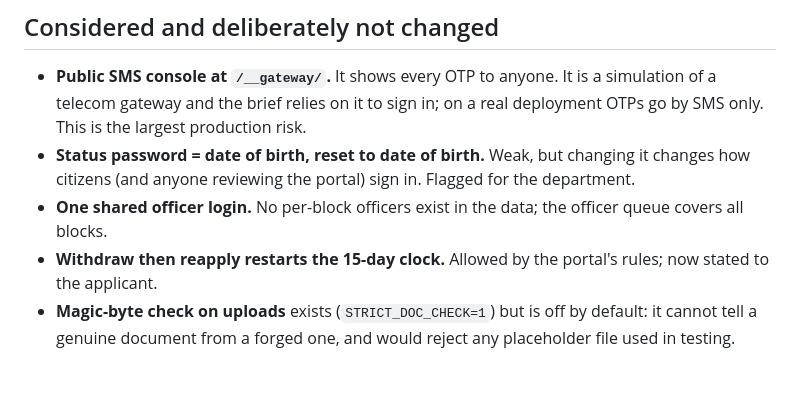
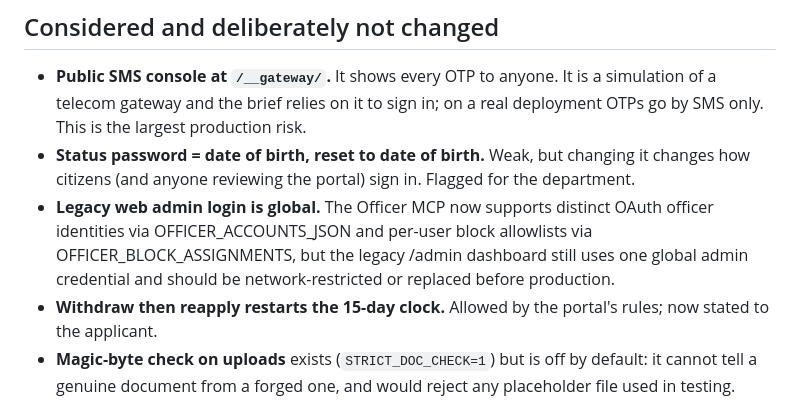
Before and after one commit to dikshant182004/Sewasetu-ai-, a Markdown page: docs/FINDINGS.md, the part around the change. Rendered like a GitHub page; blank space fills up the shorter version.

Commit message:
Update officer-login finding for block-scoped MCP identities

```diff
--- a/docs/FINDINGS.md
+++ b/docs/FINDINGS.md
@@ -32,7 +32,7 @@ library or the container image and must be checked on a running stack (`tests/ve
   This is the largest production risk.
 * **Status password = date of birth, reset to date of birth.** Weak, but changing it changes how
   citizens (and anyone reviewing the portal) sign in. Flagged for the department.
-* **One shared officer login.** No per-block officers exist in the data; the officer queue covers all blocks.
+* **Legacy web admin login is global.** The Officer MCP now supports distinct OAuth officer identities via OFFICER_ACCOUNTS_JSON and per-user block allowlists via OFFICER_BLOCK_ASSIGNMENTS, but the legacy /admin dashboard still uses one global admin credential and should be network-restricted or replaced before production.
 * **Withdraw then reapply restarts the 15-day clock.** Allowed by the portal's rules; now stated to the applicant.
 * **Magic-byte check on uploads** exists (`STRICT_DOC_CHECK=1`) but is off by default: it cannot tell a
   genuine document from a forged one, and would reject any placeholder file used in testing.
```
